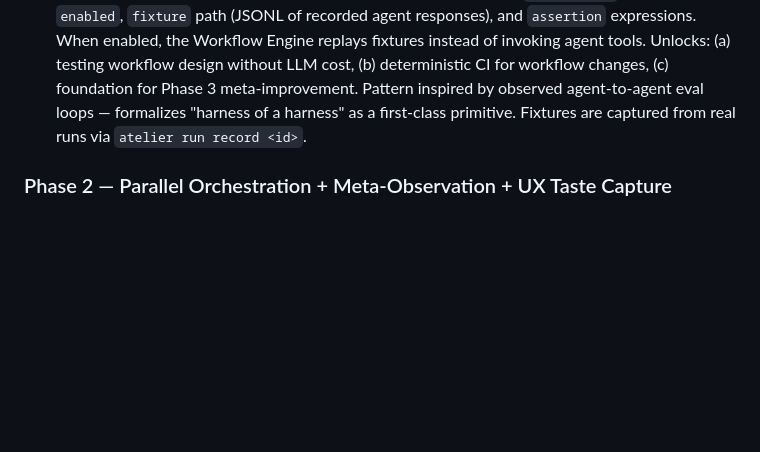
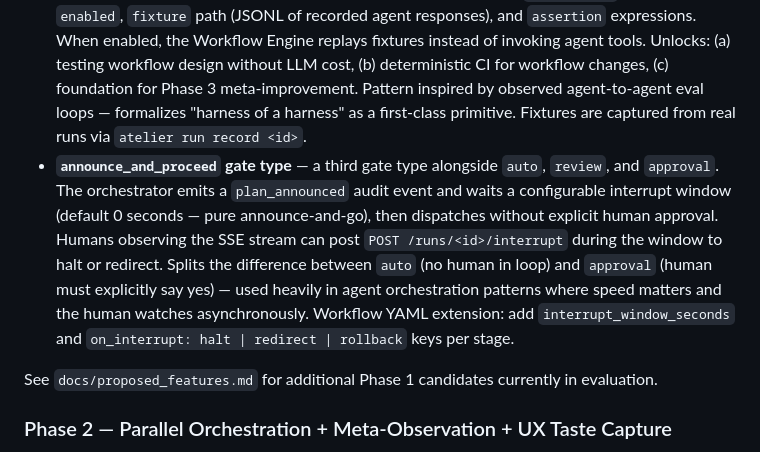
Before and after one commit to ooiyeefei/agentic-coding-workflow-os, a Markdown page: roadmap.md, the part around the change. Rendered like a GitHub page; blank space fills up the shorter version.

Commit message:
Roadmap: add announce_and_proceed gate type to Phase 1
Adds a third gate type alongside auto/review/approval, motivated by
observed patterns in agent orchestration workflows where speed plus a
short interrupt window is preferable to blocking on explicit human
approval. Also adds a cross-reference to docs/proposed_features.md as
a landing spot for additional Phase 1 candidates in evaluation.

Co-Authored-By: Claude Opus 4.7 (1M context) <noreply@anthropic.com>

```diff
--- a/roadmap.md
+++ b/roadmap.md
@@ -267,6 +267,9 @@ Canonical layout:
 - Convergence detection, round caps, anonymized peer ranking, chairman synthesis
 - Escalation at clarify gates, deadlocks, ADR authorship, merge-conflict recommendations
 - **Simulation / dry-run mode for workflows**: workflow YAML gains a `simulation:` block declaring `enabled`, `fixture` path (JSONL of recorded agent responses), and `assertion` expressions. When enabled, the Workflow Engine replays fixtures instead of invoking agent tools. Unlocks: (a) testing workflow design without LLM cost, (b) deterministic CI for workflow changes, (c) foundation for Phase 3 meta-improvement. Pattern inspired by observed agent-to-agent eval loops — formalizes "harness of a harness" as a first-class primitive. Fixtures are captured from real runs via `atelier run record <id>`.
+- **`announce_and_proceed` gate type** — a third gate type alongside `auto`, `review`, and `approval`. The orchestrator emits a `plan_announced` audit event and waits a configurable interrupt window (default 0 seconds — pure announce-and-go), then dispatches without explicit human approval. Humans observing the SSE stream can post `POST /runs/<id>/interrupt` during the window to halt or redirect. Splits the difference between `auto` (no human in loop) and `approval` (human must explicitly say yes) — used heavily in agent orchestration patterns where speed matters and the human watches asynchronously. Workflow YAML extension: add `interrupt_window_seconds` and `on_interrupt: halt | redirect | rollback` keys per stage.
+
+See `docs/proposed_features.md` for additional Phase 1 candidates currently in evaluation.
 
 ### Phase 2 — Parallel Orchestration + Meta-Observation + UX Taste Capture
 
```
